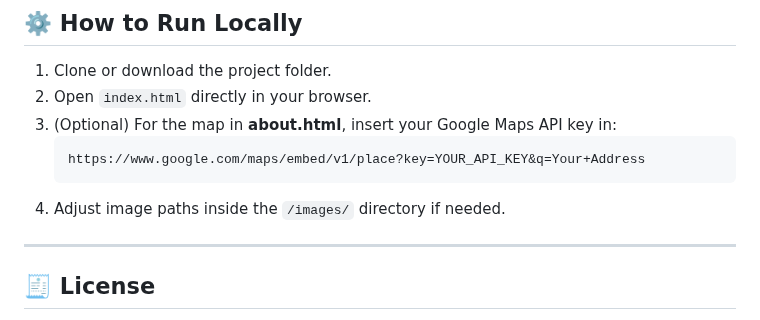
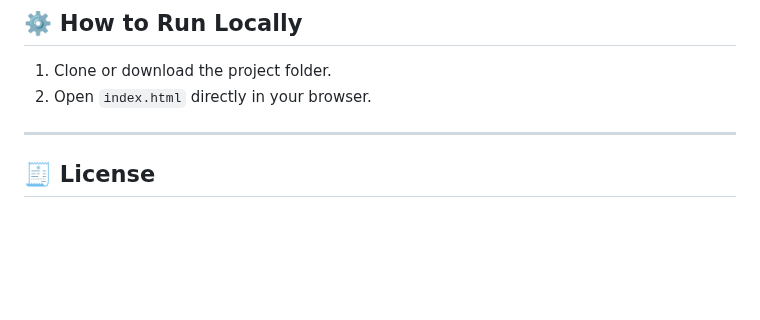
Before and after one commit to Hussein-Abdallah0/stylehub-ecommerce, a Markdown page: README.md, the part around the change. Rendered like a GitHub page; blank space fills up the shorter version.

Commit message:
Finished project

````diff
--- a/README.md
+++ b/README.md
@@ -178,11 +178,6 @@ stylehub/
 
 1. Clone or download the project folder.
 2. Open `index.html` directly in your browser.
-3. (Optional) For the map in **about.html**, insert your Google Maps API key in:
-   ```
-   https://www.google.com/maps/embed/v1/place?key=YOUR_API_KEY&q=Your+Address
-   ```
-4. Adjust image paths inside the `/images/` directory if needed.
 
 ---
 
````
